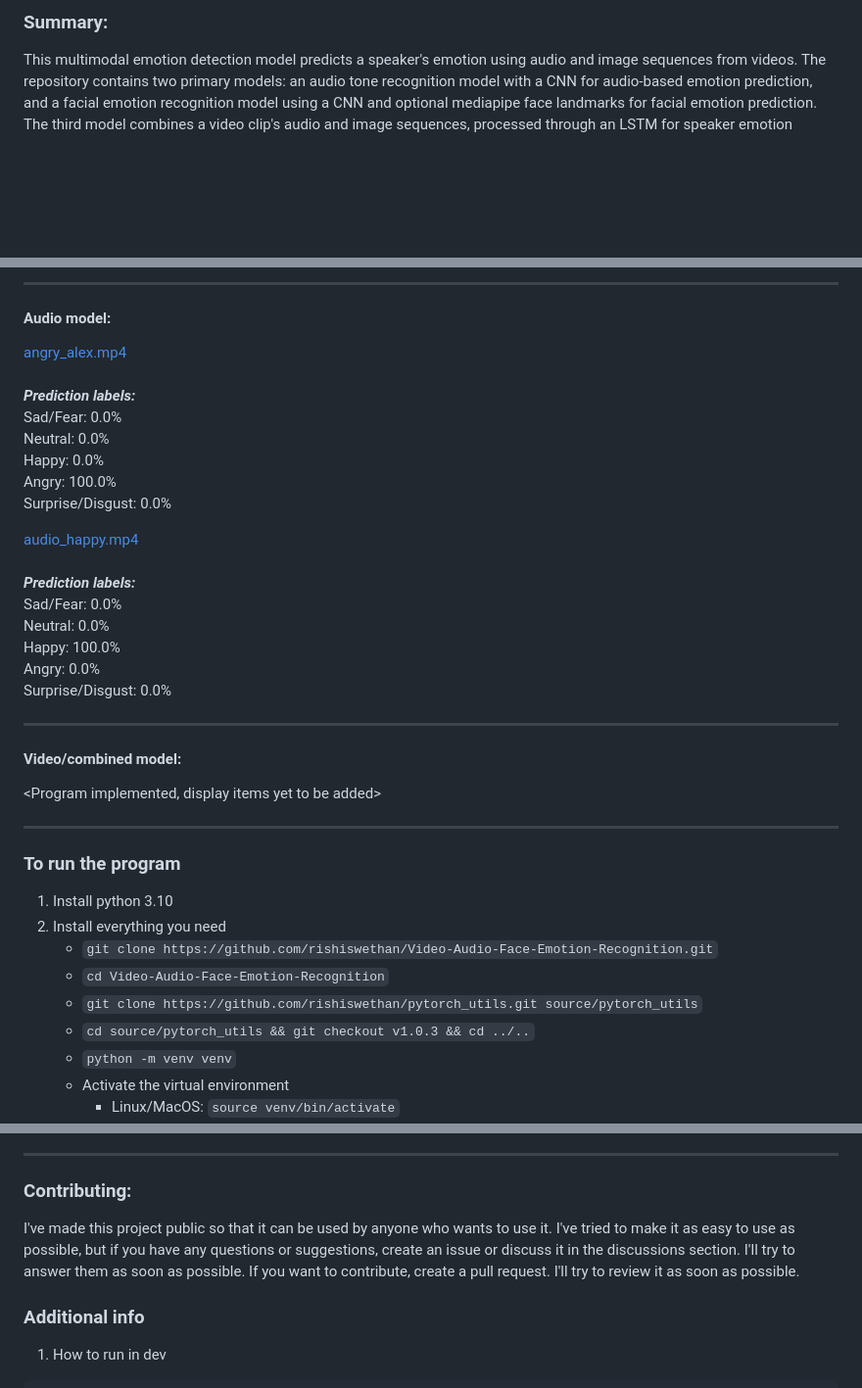
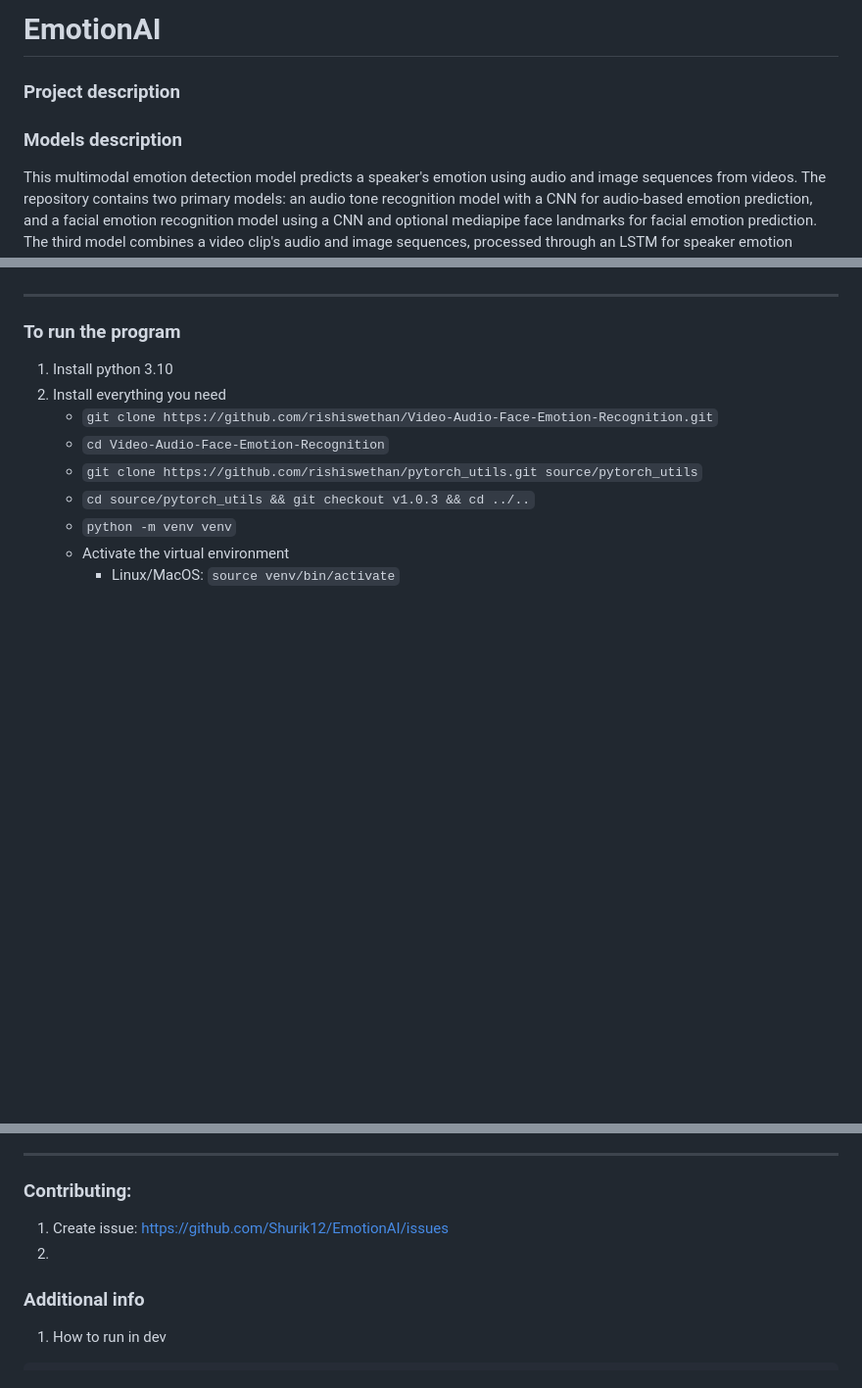
Before and after one commit to Shurik12/EmotionAI, a Markdown page: README.md, 3 parts joined by grey strips. Shown at 98% size. Drawn GitHub-style; blank space fills up the shorter version.

```diff
--- a/README.md
+++ b/README.md
@@ -1,4 +1,8 @@
-### Summary:
+# EmotionAI
+
+### Project description
+
+### Models description
 This multimodal emotion detection model predicts a speaker's emotion using audio and image sequences from videos.
 The repository contains two primary models: an audio tone recognition model with a CNN for audio-based emotion prediction, and a facial emotion recognition model using a CNN and optional mediapipe face landmarks for facial emotion prediction.
 The third model combines a video clip's audio and image sequences, processed through an LSTM for speaker emotion prediction.
@@ -34,24 +11,3 @@ _______________
-____________________
-#### Audio model:
-
-[angry_alex.mp4](display_files%2Fangry_alex.mp4)<br><br>
-**_Prediction labels:_**<br>
-Sad/Fear: 0.0%<br>
-Neutral: 0.0%<br>
-Happy: 0.0%<br>
-Angry: 100.0%<br>
-Surprise/Disgust: 0.0%<br>
-
-[audio_happy.mp4](display_files%2Faudio_happy.mp4)<br><br>
-**_Prediction labels:_**<br>
-Sad/Fear: 0.0%<br>
-Neutral: 0.0%<br>
-Happy: 100.0%<br>
-Angry: 0.0%<br>
-Surprise/Disgust: 0.0%
-_____________
-#### Video/combined model:
-<Program implemented, display items yet to be added>
 _________________
 
 ### To run the program
@@ -237,8 +193,8 @@ lesser RAM for training and less than 8GB can run inference very easily. If you
 
 _____________
 ### Contributing:
-I've made this project public so that it can be used by anyone who wants to use it. I've tried to make it as easy to use as possible, but if you have any questions or suggestions, create an issue or discuss it in the discussions section.
-I'll try to answer them as soon as possible. If you want to contribute, create a pull request. I'll try to review it as soon as possible.
+1. Create issue: https://github.com/Shurik12/EmotionAI/issues
+2.
 
 ### Additional info
 1. How to run in dev
```
Also changed, not shown: other parts of README.md (+0 -27 lines).
